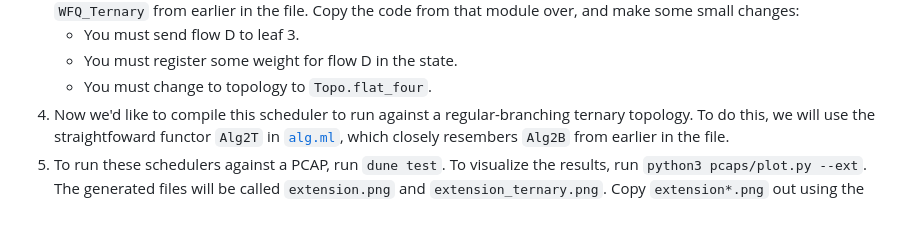
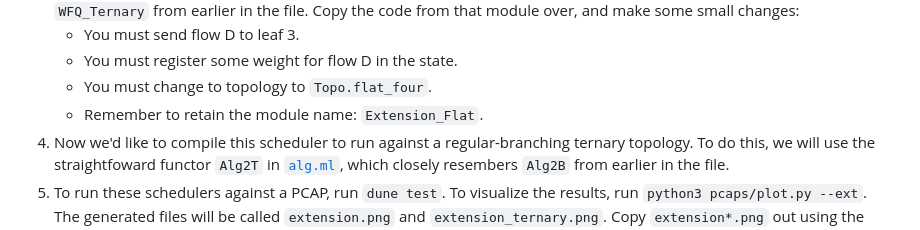
Before and after one commit to cornell-netlab/pifo-trees-artifact, a Markdown page: README.md, the part around the change. Rendered like a GitHub page.

Commit message:
Reminder to keep the name same

```diff
--- a/README.md
+++ b/README.md
@@ -136,6 +136,7 @@ This was a simple modification of the FCFS scheduler `FCFS_Ternary` from earlier
     - You must send flow D to leaf 3.
     - You must register some weight for flow D in the state.
     - You must change to topology to `Topo.flat_four`.
+    - Remember to retain the module name: `Extension_Flat`.
 4. Now we'd like to compile this scheduler to run against a regular-branching ternary topology. To do this, we will use the straightfoward functor `Alg2T` in [`alg.ml`](lib/alg.ml), which closely resembers `Alg2B` from earlier in the file.
 5. To run these schedulers against a PCAP, run `dune test`. To visualize the results, run `python3 pcaps/plot.py --ext`.
 The generated files will be called `extension.png` and `extension_ternary.png`.
```
